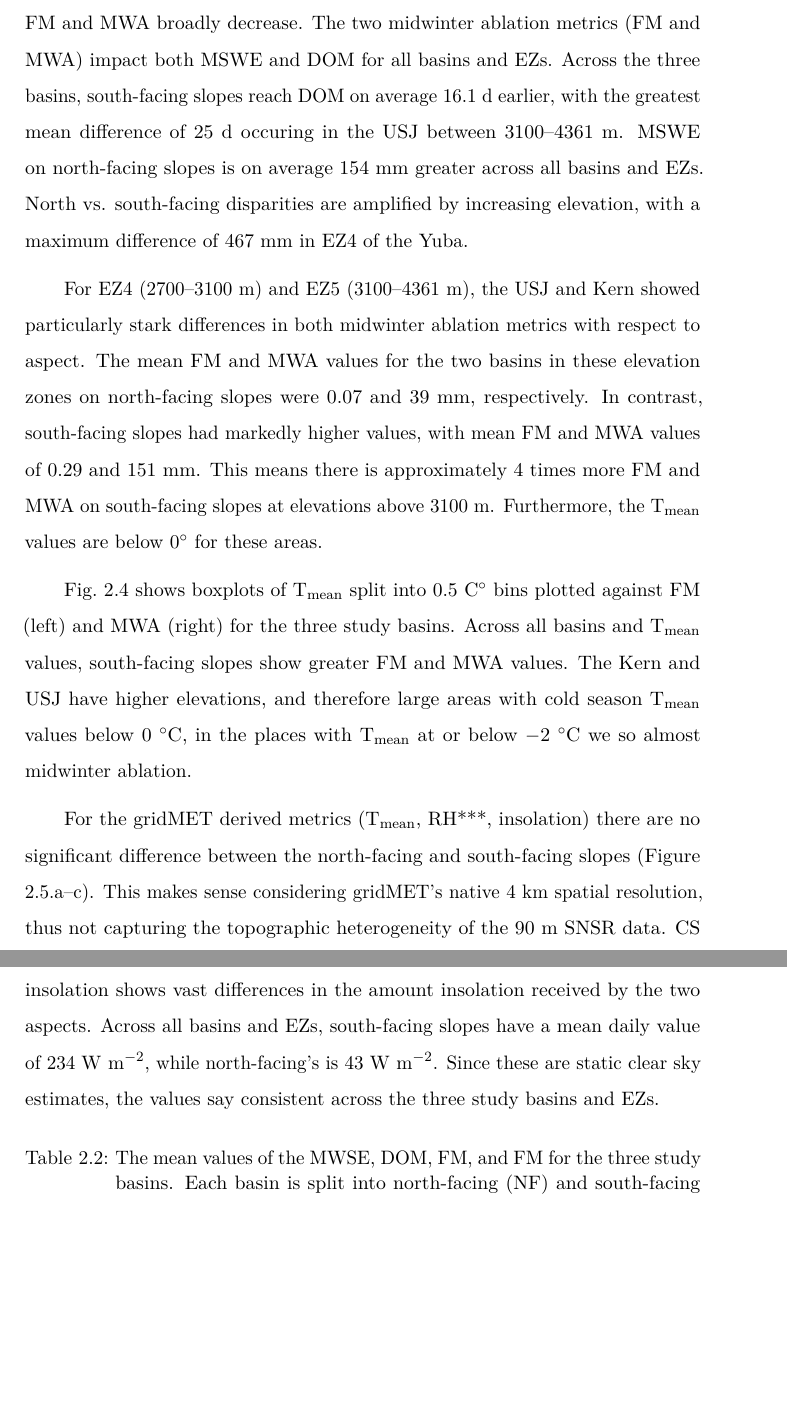
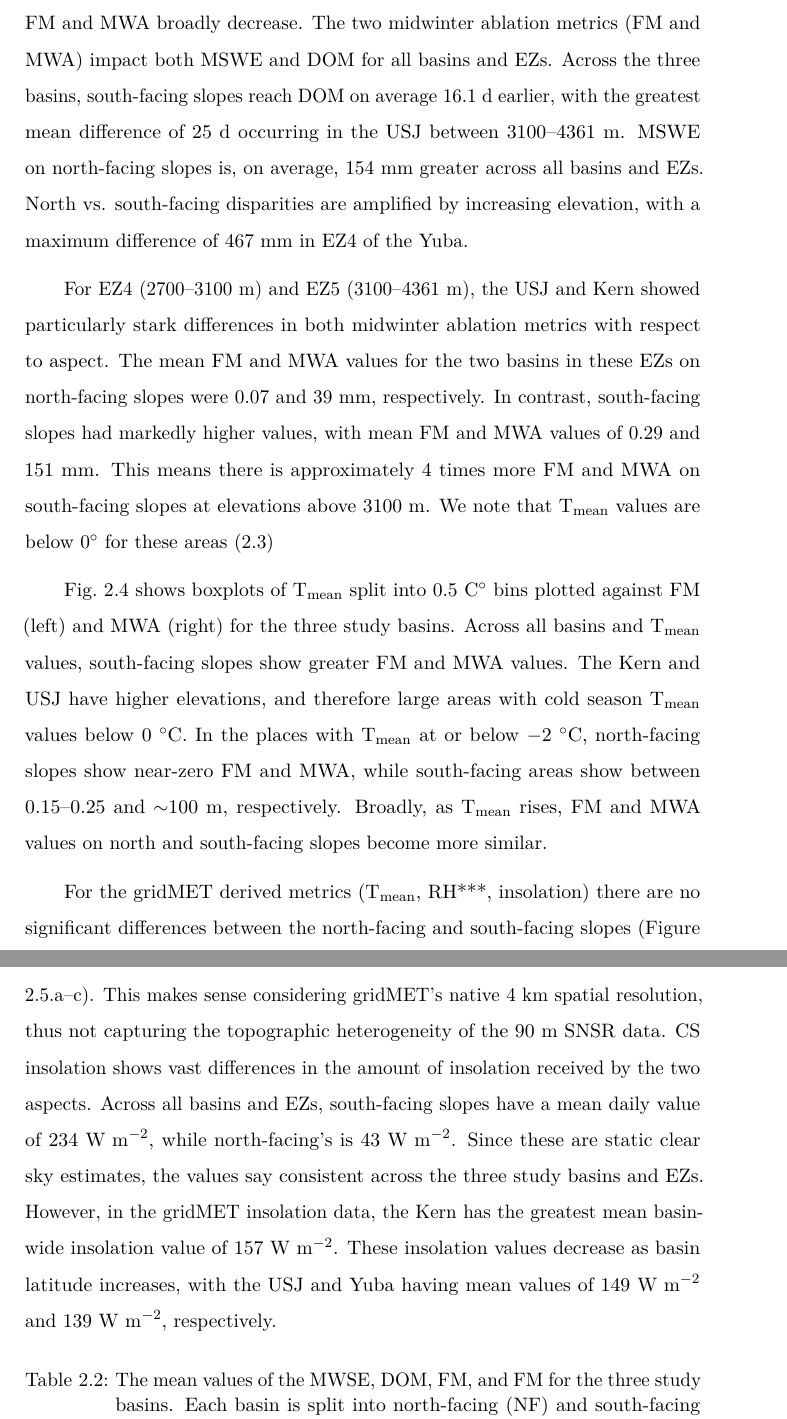
Before and after one commit to jacktarricone/disseration, a LaTeX thesis (main.tex, which reads ch2.tex): two parts of pages 25 and 26 of 106, joined at a grey line, cut so that both start at the same text, the shorter picture padded with empty space. Compiled offline with pdfLaTeX.

Commit message:
gridmetting

```diff
--- a/ch2.tex
+++ b/ch2.tex
@@ -172,11 +172,11 @@ For all of the snow metrics in all three basins, there are marked differences be
 
-Elevation trends are consistently observed across all three basins for each of the four metrics, although the magnitude of the differences varies incongruently among the basins. As expected, MSWE and DOM increase with elevation, while FM and MWA broadly decrease. The two midwinter ablation metrics (FM and MWA) impact both MSWE and DOM for all basins and EZs. Across the three basins, south-facing slopes reach DOM on average 16.1~d earlier, with the greatest mean difference of 25 d occuring in the USJ between 3100--4361~m. MSWE on north-facing slopes is on average 154~mm greater across all basins and EZs. North vs. south-facing disparities are amplified by increasing elevation, with a maximum difference of 467~mm in EZ4 of the Yuba.
+Elevation trends are consistently observed across all three basins for each of the four metrics, although the magnitude of the differences varies incongruently among the basins. As expected, MSWE and DOM increase with elevation, while FM and MWA broadly decrease. The two midwinter ablation metrics (FM and MWA) impact both MSWE and DOM for all basins and EZs. Across the three basins, south-facing slopes reach DOM on average 16.1~d earlier, with the greatest mean difference of 25 d occurring in the USJ between 3100--4361~m. MSWE on north-facing slopes is, on average, 154~mm greater across all basins and EZs. North vs. south-facing disparities are amplified by increasing elevation, with a maximum difference of 467~mm in EZ4 of the Yuba.
 
-For EZ4 (2700--3100~m) and EZ5 (3100--4361~m), the USJ and Kern showed particularly stark differences in both midwinter ablation metrics with respect to aspect. The mean FM and MWA values for the two basins in these elevation zones on north-facing slopes were 0.07 and 39~mm, respectively. In contrast, south-facing slopes had markedly higher values, with mean FM and MWA values of 0.29 and 151~mm. This means there is approximately 4 times more FM and MWA on south-facing slopes at elevations above 3100~m. Furthermore, the T\textsubscript{mean} values are below 0$^{\circ}$ for these areas.
+For EZ4 (2700--3100~m) and EZ5 (3100--4361~m), the USJ and Kern showed particularly stark differences in both midwinter ablation metrics with respect to aspect. The mean FM and MWA values for the two basins in these EZs on north-facing slopes were 0.07 and 39~mm, respectively. In contrast, south-facing slopes had markedly higher values, with mean FM and MWA values of 0.29 and 151~mm. This means there is approximately 4 times more FM and MWA on south-facing slopes at elevations above 3100~m. We note that T\textsubscript{mean} values are below 0$^{\circ}$ for these areas (\ref{tab:met_metric_table})
 
-Fig.~\ref{fig:aspec_mwa_fm_bp} shows boxplots of T\textsubscript{mean} split into 0.5 C$^{\circ}$ bins plotted against FM (left) and MWA (right) for the three study basins. Across all basins and T\textsubscript{mean} values, south-facing slopes show greater FM and MWA values.  The Kern and USJ have higher elevations, and therefore large areas with cold season T\textsubscript{mean} values below 0~$^{\circ}$C, in the places with T\textsubscript{mean} at or below $-$2~$^{\circ}$C we so almost midwinter ablation.
+Fig.~\ref{fig:aspec_mwa_fm_bp} shows boxplots of T\textsubscript{mean} split into 0.5 C$^{\circ}$ bins plotted against FM (left) and MWA (right) for the three study basins. Across all basins and T\textsubscript{mean} values, south-facing slopes show greater FM and MWA values.  The Kern and USJ have higher elevations, and therefore large areas with cold season T\textsubscript{mean} values below 0~$^{\circ}$C. In the places with T\textsubscript{mean} at or below $-$2~$^{\circ}$C, north-facing slopes show near-zero FM and MWA, while south-facing areas show between 0.15--0.25 and $\sim$100~m, respectively. Broadly, as T\textsubscript{mean} rises, FM and MWA values on north and south-facing slopes become more similar.
 
-For the gridMET derived metrics (T\textsubscript{mean}, RH***, insolation) there are no significant difference between the north-facing and south-facing slopes (Figure \ref{fig:met_boxplots}.a--c). This makes sense considering gridMET's native 4~km spatial resolution, thus not capturing the topographic heterogeneity of the 90~m SNSR data. CS insolation shows vast differences in the amount insolation received by the two aspects. Across all basins and EZs, south-facing slopes have a mean daily value of 234 $\mathrm{W~m}^{-2}$, while north-facing's is 43 $\mathrm{W~m}^{-2}$. Since these are static clear sky estimates, the values say consistent across the three study basins and EZs.
+For the gridMET derived metrics (T\textsubscript{mean}, RH***, insolation) there are no significant differences between the north-facing and south-facing slopes (Figure \ref{fig:met_boxplots}.a--c). This makes sense considering gridMET's native 4~km spatial resolution, thus not capturing the topographic heterogeneity of the 90~m SNSR data. CS insolation shows vast differences in the amount of insolation received by the two aspects. Across all basins and EZs, south-facing slopes have a mean daily value of 234~$\mathrm{W~m}^{-2}$, while north-facing's is 43~$\mathrm{W~m}^{-2}$. Since these are static clear sky estimates, the values say consistent across the three study basins and EZs. However, in the gridMET insolation data, the Kern has the greatest mean basin-wide insolation value of 157~$\mathrm{W~m}^{-2}$. These insolation values decrease as basin latitude increases, with the USJ and Yuba having mean values of 149~$\mathrm{W~m}^{-2}$ and 139~$\mathrm{W~m}^{-2}$, respectively.
 
 \begin{table}[htbp]
 \centering
```
Also changed, not shown: ch2.tex (6 more changed lines).
